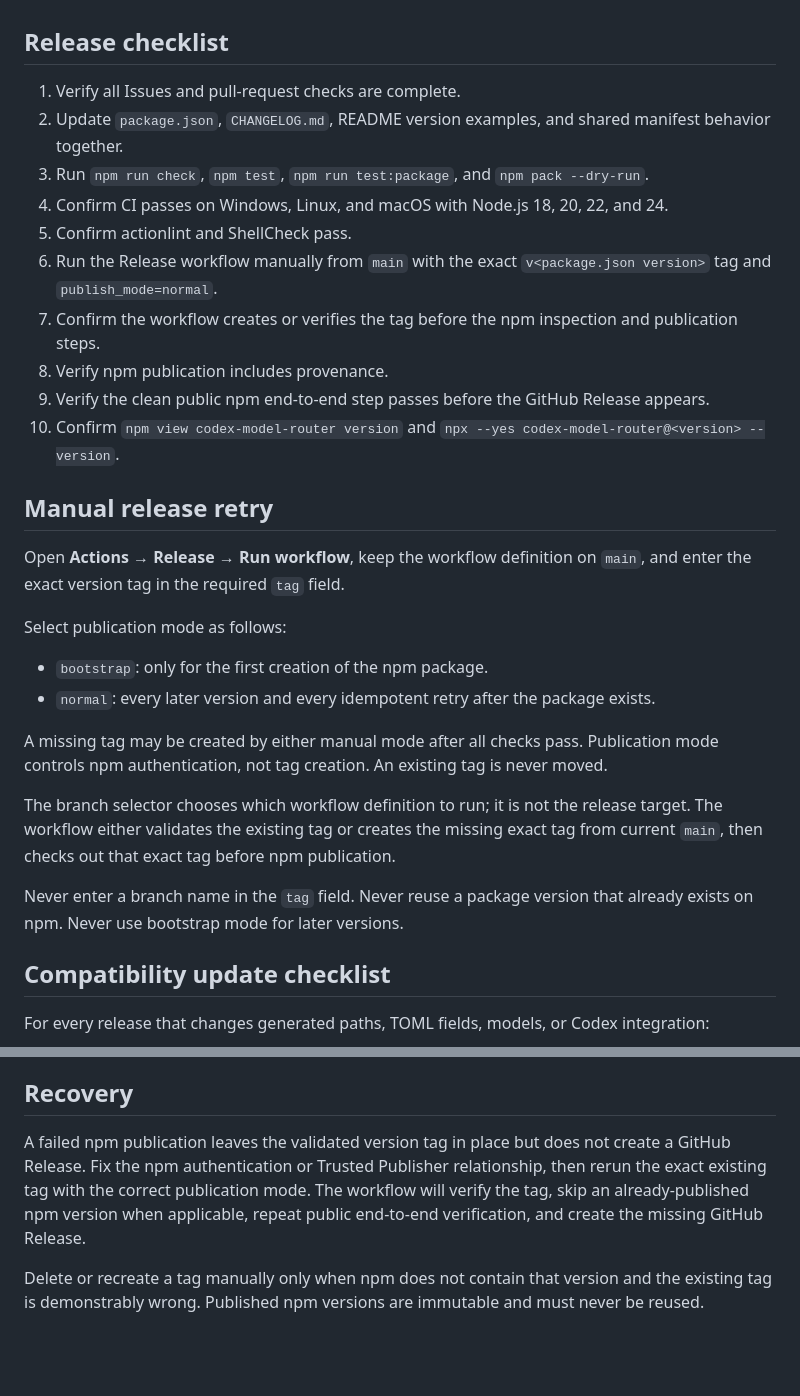
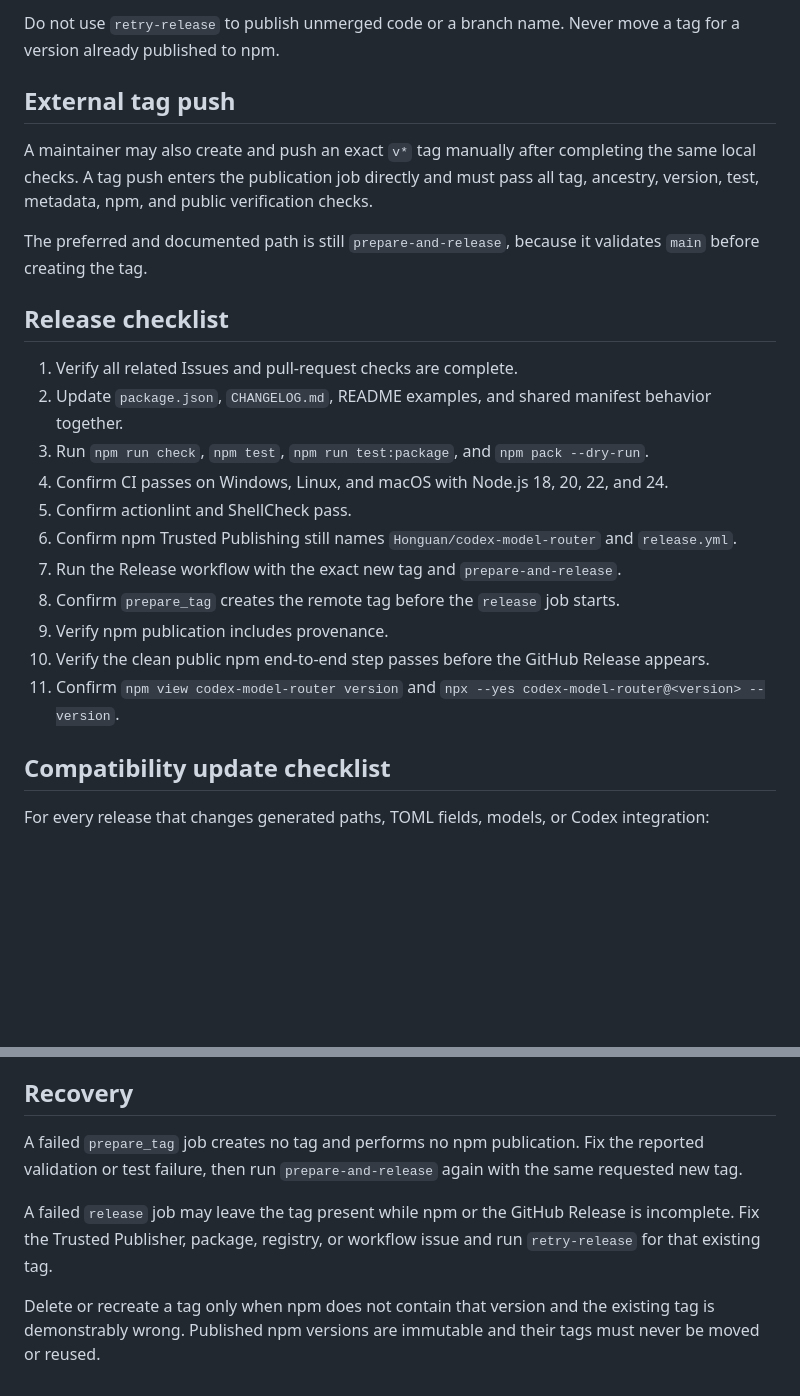
Before and after one commit to Honguan/codex-model-router, a Markdown page: MAINTAINERS.md, 2 parts joined by grey strips. GitHub-like rendering; blank space fills up the shorter version.

```diff
--- a/MAINTAINERS.md
+++ b/MAINTAINERS.md
@@ -66,31 +84,24 @@ Normal releases use only `contents: write` and `id-token: write` and publish wit
+Do not use `retry-release` to publish unmerged code or a branch name. Never move a tag for a version already published to npm.
+
+## External tag push
+
+A maintainer may also create and push an exact `v*` tag manually after completing the same local checks. A tag push enters the publication job directly and must pass all tag, ancestry, version, test, metadata, npm, and public verification checks.
+
+The preferred and documented path is still `prepare-and-release`, because it validates `main` before creating the tag.
 
 ## Release checklist
 
-1. Verify all Issues and pull-request checks are complete.
-2. Update `package.json`, `CHANGELOG.md`, README version examples, and shared manifest behavior together.
+1. Verify all related Issues and pull-request checks are complete.
+2. Update `package.json`, `CHANGELOG.md`, README examples, and shared manifest behavior together.
 3. Run `npm run check`, `npm test`, `npm run test:package`, and `npm pack --dry-run`.
 4. Confirm CI passes on Windows, Linux, and macOS with Node.js 18, 20, 22, and 24.
 5. Confirm actionlint and ShellCheck pass.
-6. Run the Release workflow manually from `main` with the exact `v<package.json version>` tag and `publish_mode=normal`.
-7. Confirm the workflow creates or verifies the tag before the npm inspection and publication steps.
-8. Verify npm publication includes provenance.
-9. Verify the clean public npm end-to-end step passes before the GitHub Release appears.
-10. Confirm `npm view codex-model-router version` and `npx --yes codex-model-router@<version> --version`.
-
-## Manual release retry
-
-Open **Actions → Release → Run workflow**, keep the workflow definition on `main`, and enter the exact version tag in the required `tag` field.
-
-Select publication mode as follows:
-
-- `bootstrap`: only for the first creation of the npm package.
-- `normal`: every later version and every idempotent retry after the package exists.
-
-A missing tag may be created by either manual mode after all checks pass. Publication mode controls npm authentication, not tag creation. An existing tag is never moved.
-
-The branch selector chooses which workflow definition to run; it is not the release target. The workflow either validates the existing tag or creates the missing exact tag from current `main`, then checks out that exact tag before npm publication.
-
-Never enter a branch name in the `tag` field. Never reuse a package version that already exists on npm. Never use bootstrap mode for later versions.
+6. Confirm npm Trusted Publishing still names `Honguan/codex-model-router` and `release.yml`.
+7. Run the Release workflow with the exact new tag and `prepare-and-release`.
+8. Confirm `prepare_tag` creates the remote tag before the `release` job starts.
+9. Verify npm publication includes provenance.
+10. Verify the clean public npm end-to-end step passes before the GitHub Release appears.
+11. Confirm `npm view codex-model-router version` and `npx --yes codex-model-router@<version> --version`.
 
 ## Compatibility update checklist
 
@@ -105,6 +116,8 @@ For every release that changes generated paths, TOML fields, models, or Codex in
 
 ## Recovery
 
-A failed npm publication leaves the validated version tag in place but does not create a GitHub Release. Fix the npm authentication or Trusted Publisher relationship, then rerun the exact existing tag with the correct publication mode. The workflow will verify the tag, skip an already-published npm version when applicable, repeat public end-to-end verification, and create the missing GitHub Release.
+A failed `prepare_tag` job creates no tag and performs no npm publication. Fix the reported validation or test failure, then run `prepare-and-release` again with the same requested new tag.
 
-Delete or recreate a tag manually only when npm does not contain that version and the existing tag is demonstrably wrong. Published npm versions are immutable and must never be reused.
+A failed `release` job may leave the tag present while npm or the GitHub Release is incomplete. Fix the Trusted Publisher, package, registry, or workflow issue and run `retry-release` for that existing tag.
+
+Delete or recreate a tag only when npm does not contain that version and the existing tag is demonstrably wrong. Published npm versions are immutable and their tags must never be moved or reused.
```
Also changed, not shown: other parts of MAINTAINERS.md (+59 -41 lines).
